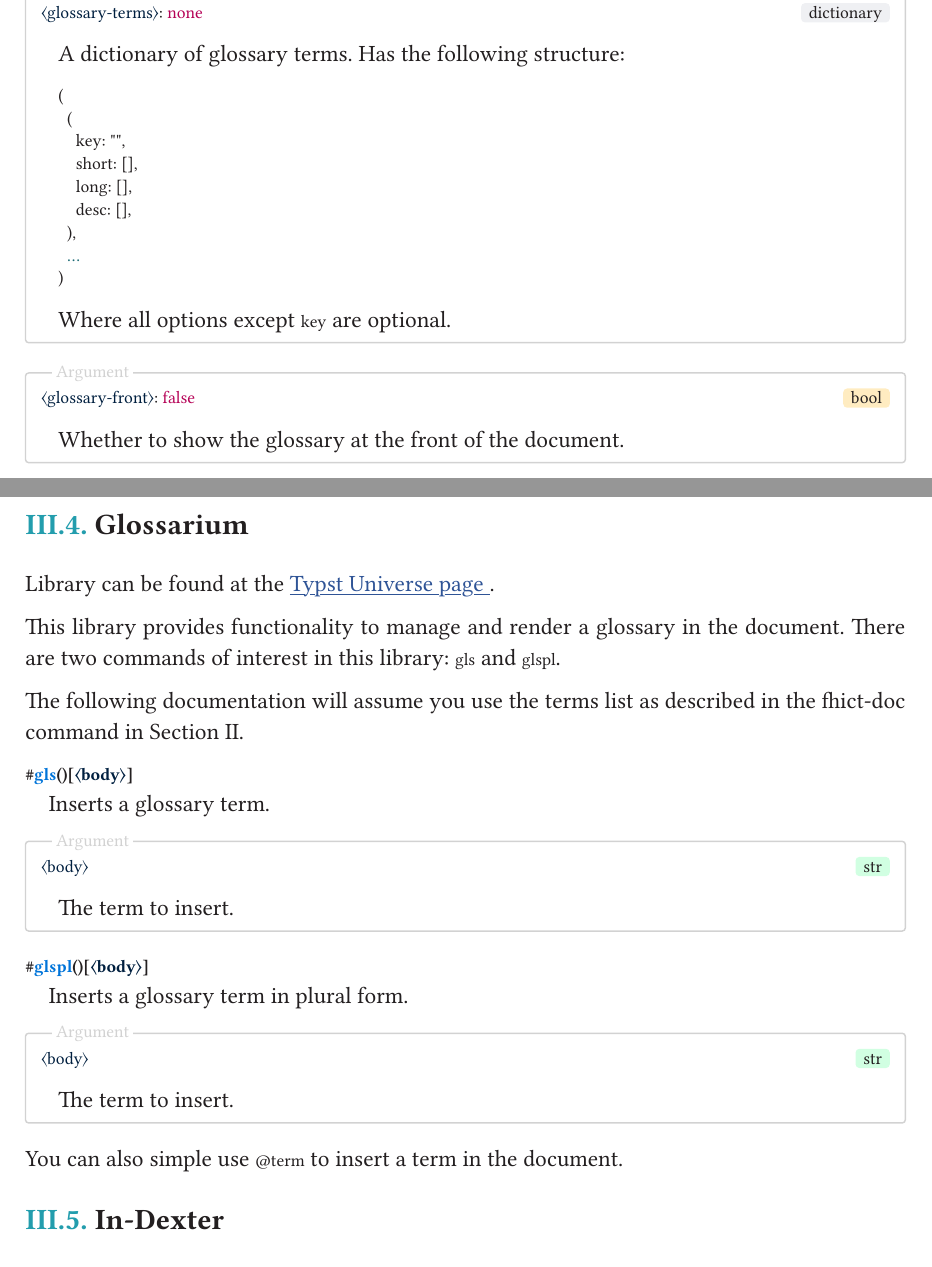
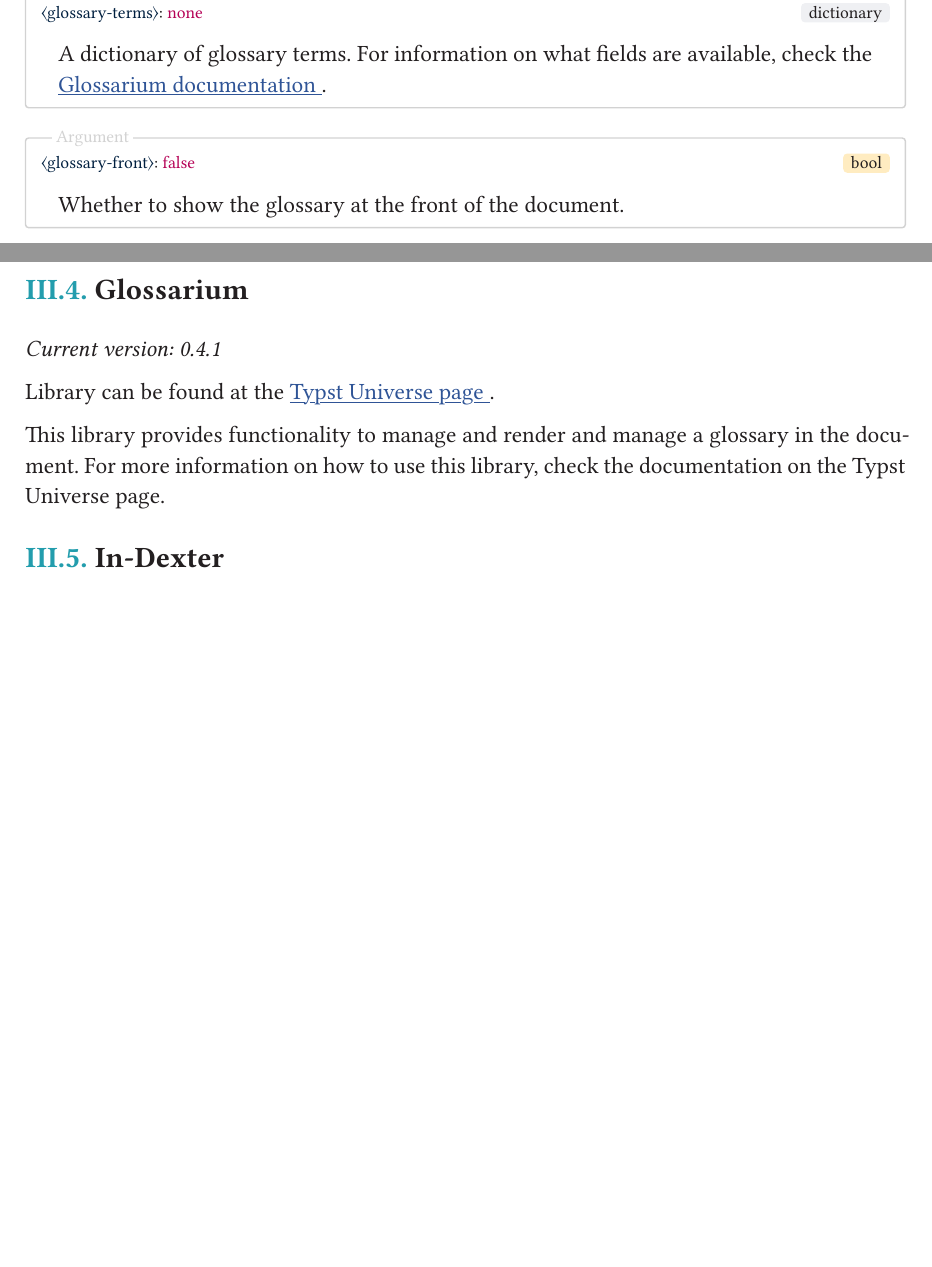
Before and after one commit to TomVer99/FHICT-typst-template, a Typst document (documentation/manual.typ): two parts of pages 5 and 13 of 15, joined at a grey line, cut so that both start at the same text, the shorter picture padded with empty space. The pictures show the PDF file documentation/manual.pdf that the author committed with the source.

Commit message:
Updated documentation for the glossarium package update

````diff
--- a/documentation/manual.typ
+++ b/documentation/manual.typ
@@ -162,8 +162,3 @@ Here is an example of a simple document:
   #colbreak()
   #argument("glossary-terms", types:"dict", default: none)[
     A dictionary of glossary terms.
-    Has the following structure:
-    ```typst
-    (
-      (
-        key: "",
@@ -177,4 +165,4 @@ Here is an example of a simple document:
-    Where all options except `key` are optional.
+    For information on what fields are available, check the #hlink("https://typst.app/universe/package/glossarium", content: "Glossarium documentation").
   ]
 
   #argument("glossary-front", types:"bool", default: false)[
@@ -422,33 +402,11 @@ More information can be found on the Typst Universe page.
 #pagebreak()
 == Glossarium
 
+#emph[Current version: 0.4.1]
+
 Library can be found at the #hlink("https://typst.app/universe/package/glossarium", content: "Typst Universe page").
 
-This library provides functionality to manage and render a glossary in the document. There are two commands of interest in this library: `gls` and `glspl`.
-
-The following documentation will assume you use the terms list as described in the fhict-doc command in @fhict-doc.
-
-#command("gls",
-  barg[body]
-)[
-  Inserts a glossary term.
-
-  #argument("body", types:"string")[
-    The term to insert.
-  ]
-]
-
-#command("glspl",
-  barg[body]
-)[
-  Inserts a glossary term in plural form.
-
-  #argument("body", types:"string")[
-    The term to insert.
-  ]
-]
-
-You can also simple use `@term` to insert a term in the document.
+This library provides functionality to manage and render and manage a glossary in the document. For more information on how to use this library, check the documentation on the Typst Universe page.
 
 == In-Dexter
 
````
Also changed, not shown: documentation/manual.pdf, documentation/manual.typ (15 more changed lines).
